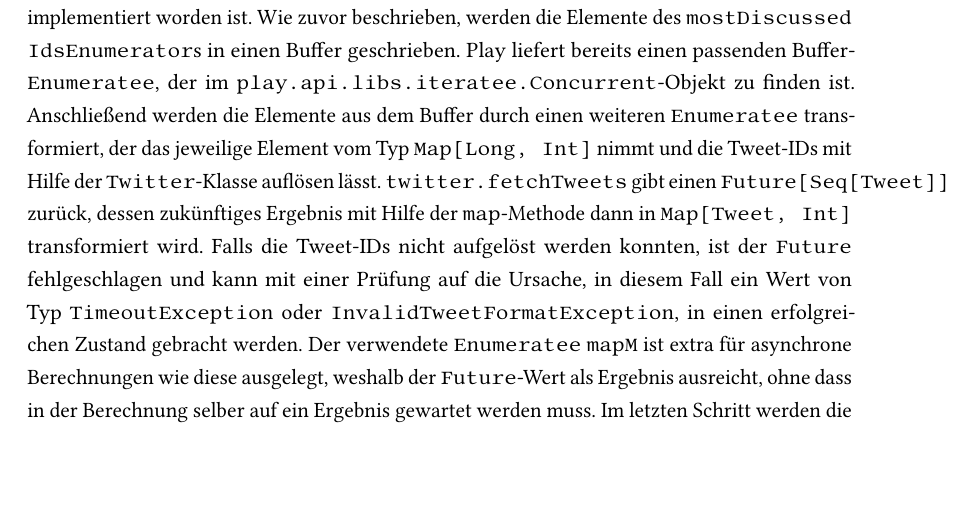
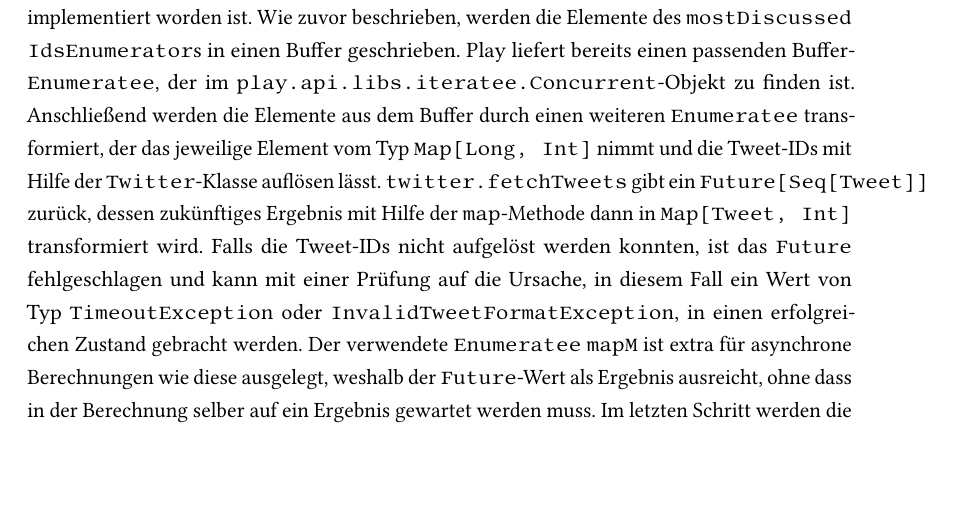
Before and after one commit to tilltheis/bachelor-thesis, a LaTeX thesis (thesis/thesis.tex, which reads thesis/ch05-anwendung.tex): part of page 69 of 81, cut so that both start at the same text. Compiled offline with pdfLaTeX; an older LaTeX class or package is replaced by its successor.

Commit message:
s/der future/das future/

```diff
--- a/thesis/ch05-anwendung.tex
+++ b/thesis/ch05-anwendung.tex
@@ -288,8 +288,8 @@ In Listing~\ref{lst:der_mostdiscussedenumerator} ist zu sehen, wie der \lstinlin
 Wie zuvor beschrieben, werden die Elemente des \zzz{mostDiscussedIdsEnumerator}s in einen Buffer geschrieben.
 Play liefert bereits einen passenden Buffer-\lstinline|Enumeratee|, der im \lstinline|play.api.libs.iteratee.Concurrent|-Objekt zu finden ist.
 Anschließend werden die Elemente aus dem Buffer durch einen weiteren \lstinline|Enumeratee| transformiert, der das jeweilige Element vom Typ \lstinline|Map[Long, Int]| nimmt und die Tweet-IDs mit Hilfe der \lstinline|Twitter|-Klasse auflösen lässt.
-\lstinline|twitter.fetchTweets| gibt einen \lstinline|Future[Seq[Tweet]]| zurück, dessen zukünftiges Ergebnis mit Hilfe der \lstinline|map|-Methode dann in \lstinline|Map[Tweet, Int]| transformiert wird.
-Falls die Tweet-IDs nicht aufgelöst werden konnten, ist der \lstinline|Future| fehlgeschlagen und kann mit einer Prüfung auf die Ursache, in diesem Fall ein Wert von Typ \lstinline|TimeoutException| oder \lstinline|InvalidTweetFormatException|, in einen erfolgreichen Zustand gebracht werden.
+\lstinline|twitter.fetchTweets| gibt ein \lstinline|Future[Seq[Tweet]]| zurück, dessen zukünftiges Ergebnis mit Hilfe der \lstinline|map|-Methode dann in \lstinline|Map[Tweet, Int]| transformiert wird.
+Falls die Tweet-IDs nicht aufgelöst werden konnten, ist das \lstinline|Future| fehlgeschlagen und kann mit einer Prüfung auf die Ursache, in diesem Fall ein Wert von Typ \lstinline|TimeoutException| oder \lstinline|InvalidTweetFormatException|, in einen erfolgreichen Zustand gebracht werden.
 Der verwendete \lstinline|Enumeratee| \lstinline|mapM| ist extra für asynchrone Berechnungen wie diese ausgelegt, weshalb der \lstinline|Future|-Wert als Ergebnis ausreicht, ohne dass in der Berechnung selber auf ein Ergebnis gewartet werden muss.
 Im letzten Schritt werden die positiven Ergebnisse herausgefiltert und als Elemente des \lstinline|mostDiscussedEnumerator|s generiert.
 
```
